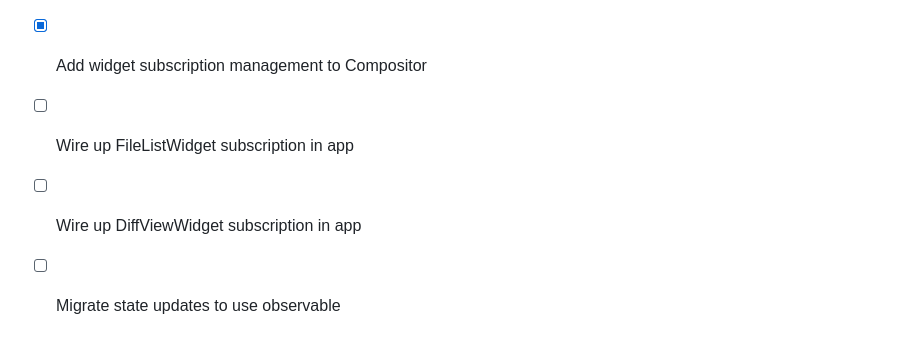
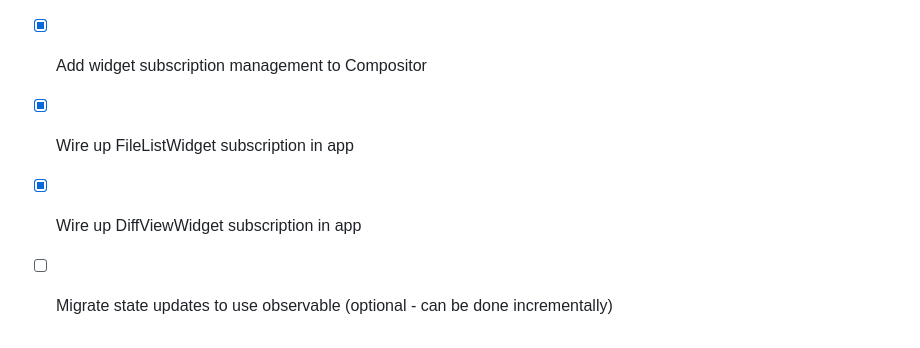
Before and after one commit to radiospiel/critic, a Markdown page: doc/widget-rendering-optimization.md, the part around the change. GitHub-like rendering.

Commit message:
Update implementation status in documentation

```diff
--- a/doc/widget-rendering-optimization.md
+++ b/doc/widget-rendering-optimization.md
@@ -185,6 +185,6 @@ obs.SetValueAtKey("diff", currentDiff) // DiffViewWidget auto-invalidated
 - [x] Add `OnChange()` method to Observable
 - [x] Add `needsRender` field and `MarkRendered()` to BaseWidget
 - [x] Add widget subscription management to Compositor
-- [ ] Wire up FileListWidget subscription in app
-- [ ] Wire up DiffViewWidget subscription in app
-- [ ] Migrate state updates to use observable
+- [x] Wire up FileListWidget subscription in app
+- [x] Wire up DiffViewWidget subscription in app
+- [ ] Migrate state updates to use observable (optional - can be done incrementally)
```
